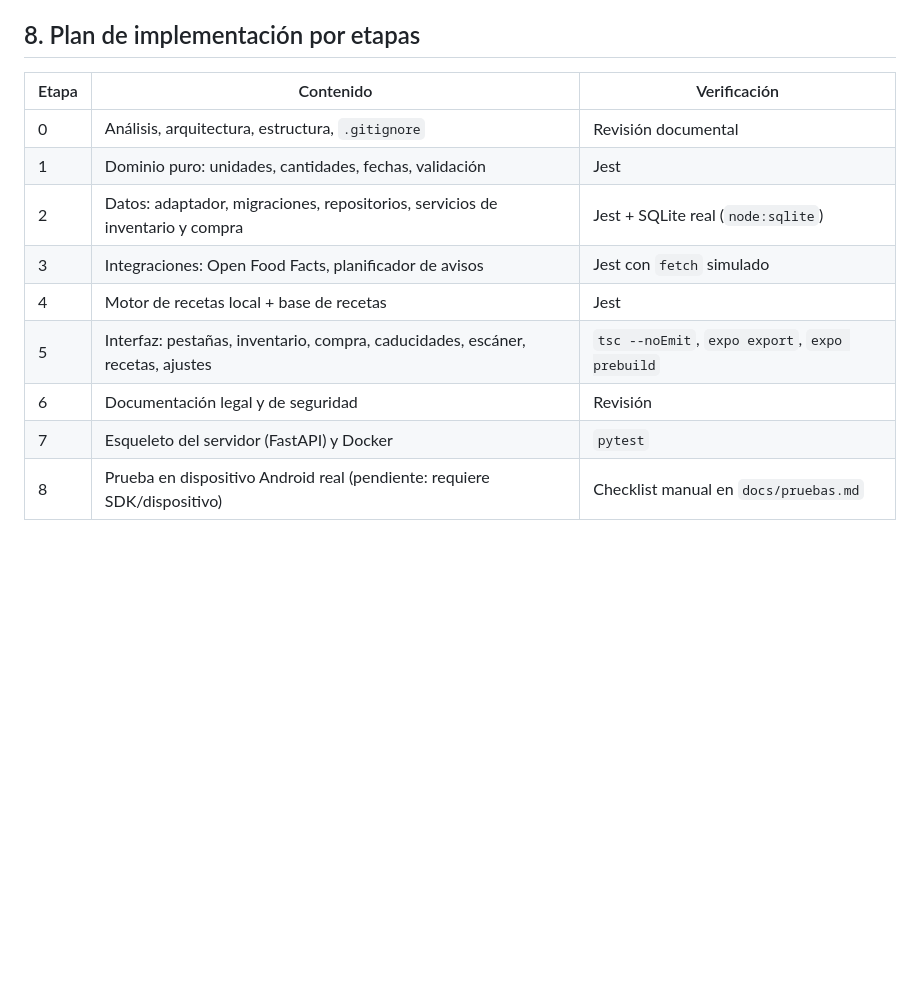
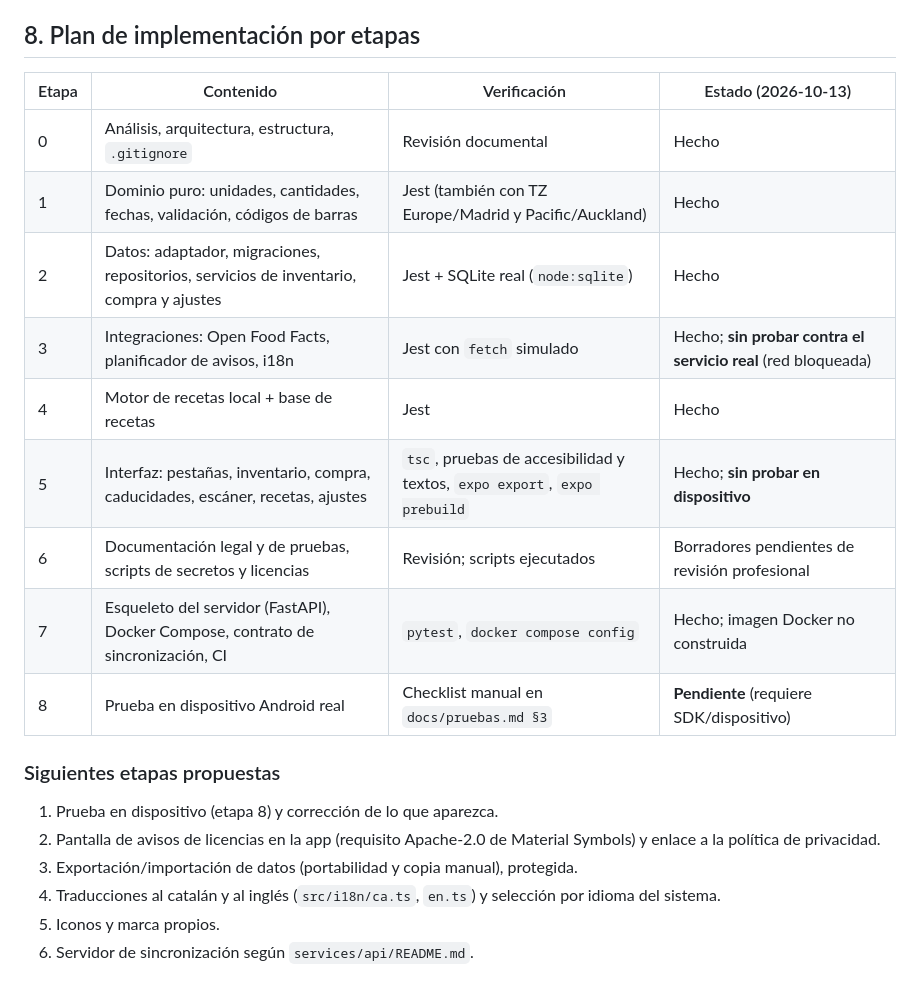
Before and after one commit to theartur44/Stocky, a Markdown page: docs/arquitectura.md, the part around the change. Drawn GitHub-style; blank space fills up the shorter version.

Commit message:
Docs: estado real de cada etapa y siguientes pasos
Co-Authored-By: Claude Opus 5.5 <noreply@anthropic.com>
Claude-Session: https://claude.ai/code/session_01CF2kwi3LM77rKcMJfu4CA5

```diff
--- a/docs/arquitectura.md
+++ b/docs/arquitectura.md
@@ -158,14 +158,23 @@ Se mantiene `apps/android` como nombre por petición, aunque el código Expo es
 
 ## 8. Plan de implementación por etapas
 
-| Etapa | Contenido | Verificación |
-|---|---|---|
-| 0 | Análisis, arquitectura, estructura, `.gitignore` | Revisión documental |
-| 1 | Dominio puro: unidades, cantidades, fechas, validación | Jest |
-| 2 | Datos: adaptador, migraciones, repositorios, servicios de inventario y compra | Jest + SQLite real (`node:sqlite`) |
-| 3 | Integraciones: Open Food Facts, planificador de avisos | Jest con `fetch` simulado |
-| 4 | Motor de recetas local + base de recetas | Jest |
-| 5 | Interfaz: pestañas, inventario, compra, caducidades, escáner, recetas, ajustes | `tsc --noEmit`, `expo export`, `expo prebuild` |
-| 6 | Documentación legal y de seguridad | Revisión |
-| 7 | Esqueleto del servidor (FastAPI) y Docker | `pytest` |
-| 8 | Prueba en dispositivo Android real (pendiente: requiere SDK/dispositivo) | Checklist manual en `docs/pruebas.md` |
+| Etapa | Contenido | Verificación | Estado (2026-10-13) |
+|---|---|---|---|
+| 0 | Análisis, arquitectura, estructura, `.gitignore` | Revisión documental | Hecho |
+| 1 | Dominio puro: unidades, cantidades, fechas, validación, códigos de barras | Jest (también con TZ Europe/Madrid y Pacific/Auckland) | Hecho |
+| 2 | Datos: adaptador, migraciones, repositorios, servicios de inventario, compra y ajustes | Jest + SQLite real (`node:sqlite`) | Hecho |
+| 3 | Integraciones: Open Food Facts, planificador de avisos, i18n | Jest con `fetch` simulado | Hecho; **sin probar contra el servicio real** (red bloqueada) |
+| 4 | Motor de recetas local + base de recetas | Jest | Hecho |
+| 5 | Interfaz: pestañas, inventario, compra, caducidades, escáner, recetas, ajustes | `tsc`, pruebas de accesibilidad y textos, `expo export`, `expo prebuild` | Hecho; **sin probar en dispositivo** |
+| 6 | Documentación legal y de pruebas, scripts de secretos y licencias | Revisión; scripts ejecutados | Borradores pendientes de revisión profesional |
+| 7 | Esqueleto del servidor (FastAPI), Docker Compose, contrato de sincronización, CI | `pytest`, `docker compose config` | Hecho; imagen Docker no construida |
+| 8 | Prueba en dispositivo Android real | Checklist manual en `docs/pruebas.md §3` | **Pendiente** (requiere SDK/dispositivo) |
+
+### Siguientes etapas propuestas
+
+1. Prueba en dispositivo (etapa 8) y corrección de lo que aparezca.
+2. Pantalla de avisos de licencias en la app (requisito Apache-2.0 de Material Symbols) y enlace a la política de privacidad.
+3. Exportación/importación de datos (portabilidad y copia manual), protegida.
+4. Traducciones al catalán y al inglés (`src/i18n/ca.ts`, `en.ts`) y selección por idioma del sistema.
+5. Iconos y marca propios.
+6. Servidor de sincronización según `services/api/README.md`.
```
